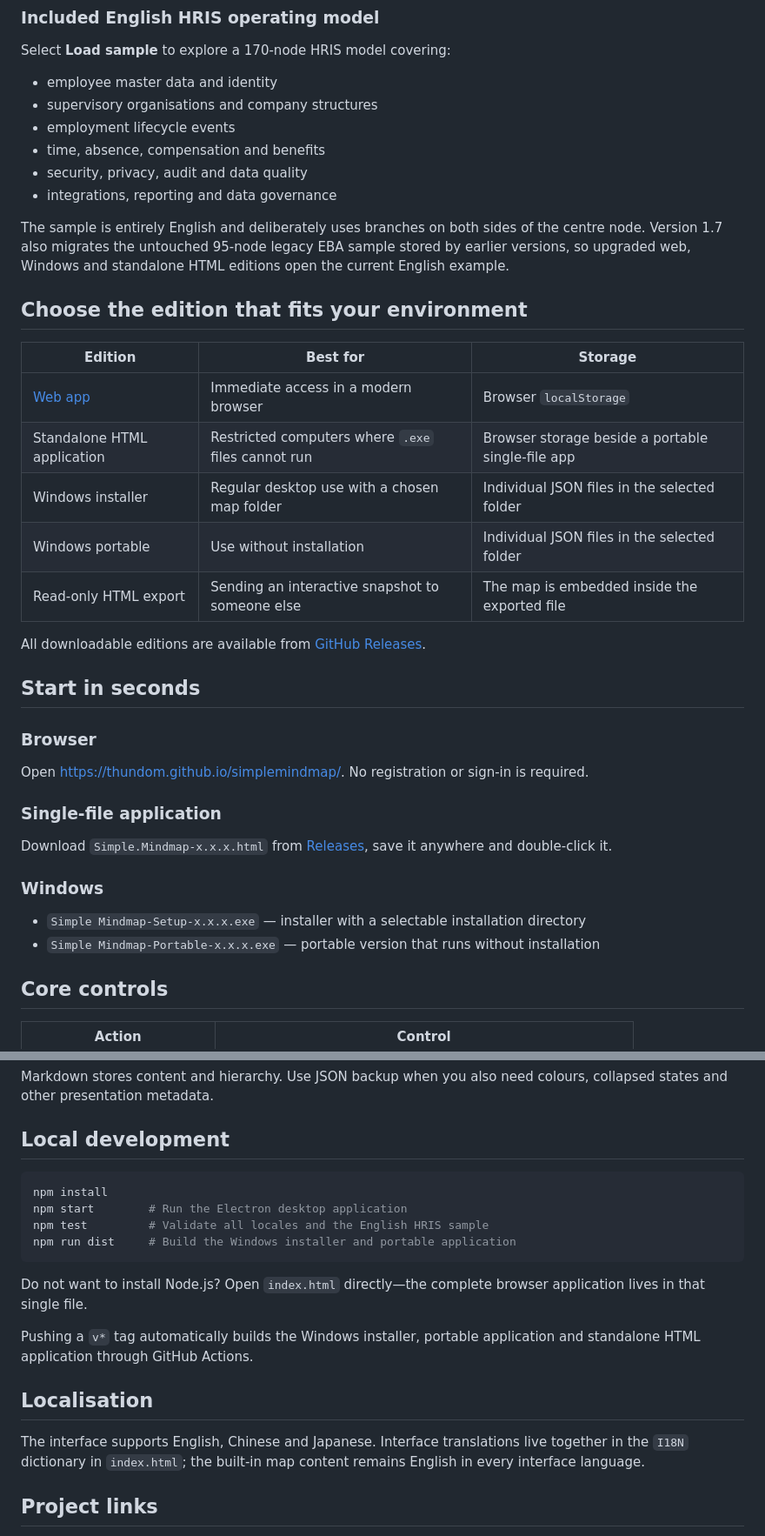
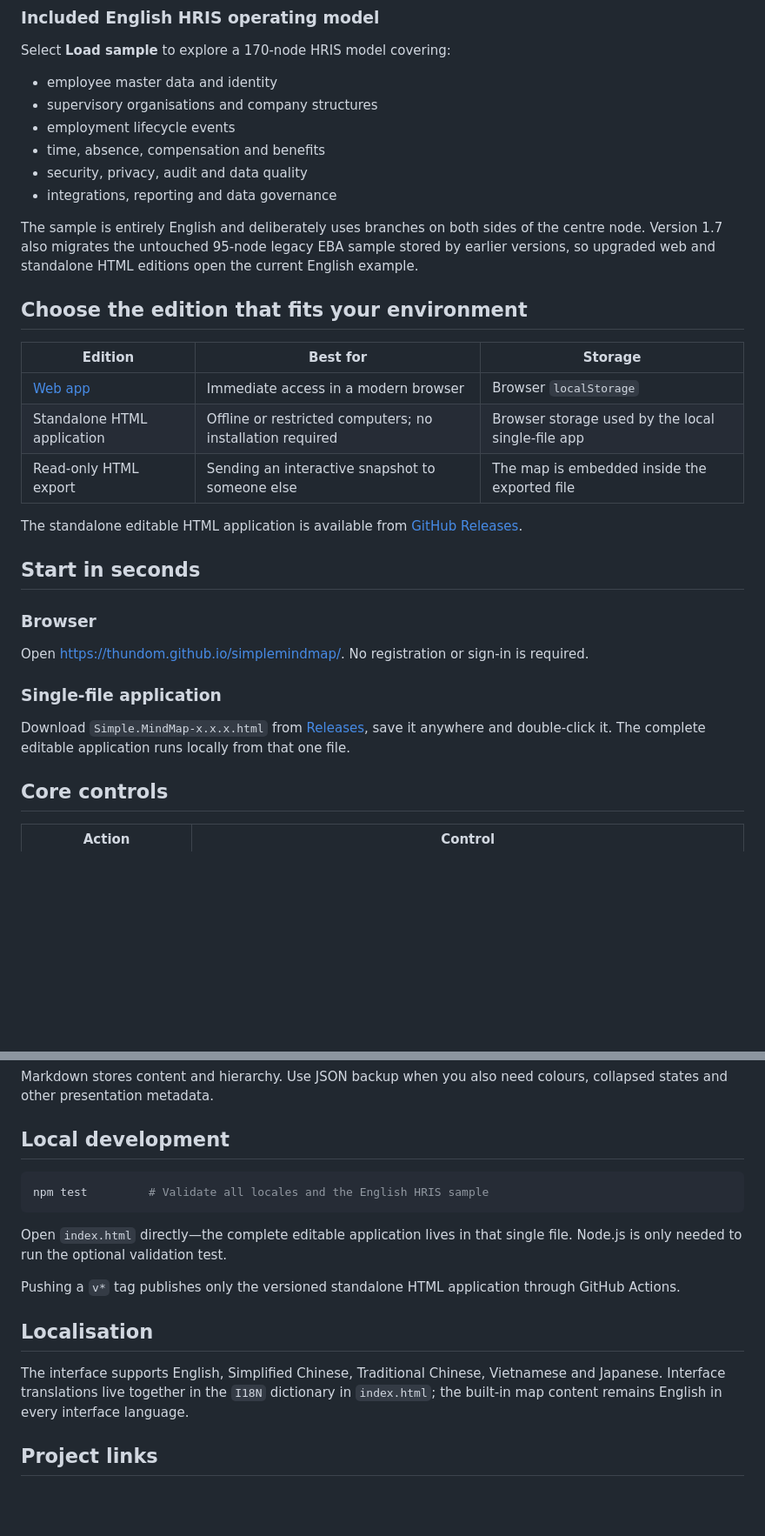
Before and after one commit to thundom/simplemindmap, a Markdown page: README.md, 2 parts joined by grey strips. Shown: that part at 87% size. Drawn GitHub-style; blank space fills up the shorter version.

Commit message:
Release Simple Mindmap v1.8.0

````diff
--- a/README.md
+++ b/README.md
@@ -72,19 +74,17 @@ Select **Load sample** to explore a 170-node HRIS model covering:
 - security, privacy, audit and data quality
 - integrations, reporting and data governance
 
-The sample is entirely English and deliberately uses branches on both sides of the centre node. Version 1.7 also migrates the untouched 95-node legacy EBA sample stored by earlier versions, so upgraded web, Windows and standalone HTML editions open the current English example.
+The sample is entirely English and deliberately uses branches on both sides of the centre node. Version 1.7 also migrates the untouched 95-node legacy EBA sample stored by earlier versions, so upgraded web and standalone HTML editions open the current English example.
 
 ## Choose the edition that fits your environment
 
 | Edition | Best for | Storage |
 | --- | --- | --- |
 | [Web app](https://thundom.github.io/simplemindmap/) | Immediate access in a modern browser | Browser `localStorage` |
-| Standalone HTML application | Restricted computers where `.exe` files cannot run | Browser storage beside a portable single-file app |
-| Windows installer | Regular desktop use with a chosen map folder | Individual JSON files in the selected folder |
-| Windows portable | Use without installation | Individual JSON files in the selected folder |
+| Standalone HTML application | Offline or restricted computers; no installation required | Browser storage used by the local single-file app |
 | Read-only HTML export | Sending an interactive snapshot to someone else | The map is embedded inside the exported file |
 
-All downloadable editions are available from [GitHub Releases](../../releases/latest).
+The standalone editable HTML application is available from [GitHub Releases](../../releases/latest).
 
 ## Start in seconds
 
@@ -94,12 +94,7 @@ Open <https://thundom.github.io/simplemindmap/>. No registration or sign-in is r
 
 ### Single-file application
 
-Download `Simple.Mindmap-x.x.x.html` from [Releases](../../releases/latest), save it anywhere and double-click it.
-
-### Windows
-
-- `Simple Mindmap-Setup-x.x.x.exe` — installer with a selectable installation directory
-- `Simple Mindmap-Portable-x.x.x.exe` — portable version that runs without installation
+Download `Simple.MindMap-x.x.x.html` from [Releases](../../releases/latest), save it anywhere and double-click it. The complete editable application runs locally from that one file.
 
 ## Core controls
 
@@ -155,19 +150,16 @@ Markdown stores content and hierarchy. Use JSON backup when you also need colour
 ## Local development
 
 ```bash
-npm install
-npm start        # Run the Electron desktop application
 npm test         # Validate all locales and the English HRIS sample
-npm run dist     # Build the Windows installer and portable application
 ```
 
-Do not want to install Node.js? Open `index.html` directly—the complete browser application lives in that single file.
+Open `index.html` directly—the complete editable application lives in that single file. Node.js is only needed to run the optional validation test.
 
-Pushing a `v*` tag automatically builds the Windows installer, portable application and standalone HTML application through GitHub Actions.
+Pushing a `v*` tag publishes only the versioned standalone HTML application through GitHub Actions.
 
 ## Localisation
 
-The interface supports English, Chinese and Japanese. Interface translations live together in the `I18N` dictionary in `index.html`; the built-in map content remains English in every interface language.
+The interface supports English, Simplified Chinese, Traditional Chinese, Vietnamese and Japanese. Interface translations live together in the `I18N` dictionary in `index.html`; the built-in map content remains English in every interface language.
 
 ## Project links
 
````
Also changed, not shown: other parts of README.md (+8 -6 lines), CHANGELOG.md (+9 -2 lines), assets/simplemindmap-home-card.png, build/icon.png (deleted), 7 other files.
